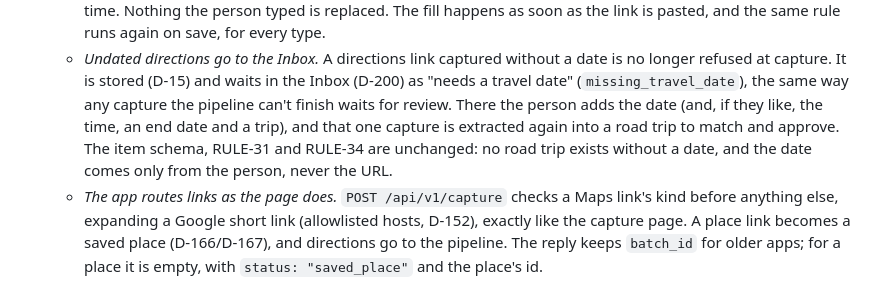
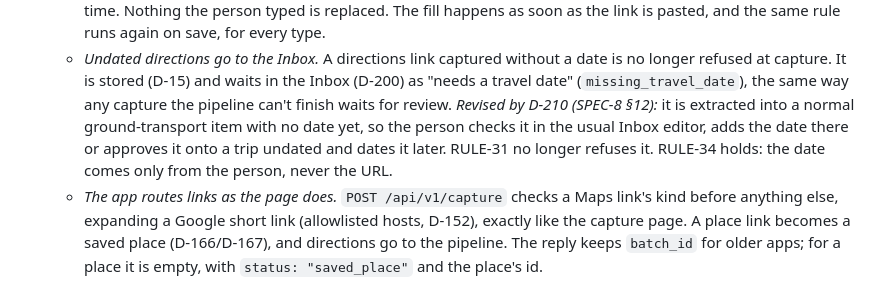
Before and after one commit to rundere/rundere-server, a Markdown page: SPEC-9-capture-channels.md, the part around the change. Rendered like a GitHub page.

```diff
--- a/SPEC-9-capture-channels.md
+++ b/SPEC-9-capture-channels.md
@@ -298,10 +298,10 @@ points that share one parser (`extract/place_url.py`) and one category table:
   - *Undated directions go to the Inbox.* A directions link captured without a date is no longer
     refused at capture. It is stored (D-15) and waits in the Inbox (D-200) as "needs a travel
     date" (`missing_travel_date`), the same way any capture the pipeline can't finish waits for
-    review. There the person adds the date (and, if they like, the time, an end date and a
-    trip), and that one capture is extracted again into a road trip to match and approve. The
-    item schema, RULE-31 and RULE-34 are unchanged: no road trip exists without a date, and the
-    date comes only from the person, never the URL.
+    review. *Revised by D-210 (SPEC-8 §12):* it is extracted into a normal ground-transport
+    item with no date yet, so the person checks it in the usual Inbox editor, adds the date
+    there or approves it onto a trip undated and dates it later. RULE-31 no longer refuses
+    it. RULE-34 holds: the date comes only from the person, never the URL.
   - *The app routes links as the page does.* `POST /api/v1/capture` checks a Maps link's kind
     before anything else, expanding a Google short link (allowlisted hosts, D-152), exactly like
     the capture page. A place link becomes a saved place (D-166/D-167), and directions go to the
```
Also changed, not shown: SPEC-4-directions-capture.md (+1 -1 lines), SPEC-8-first-party.md (+49 -0 lines).
